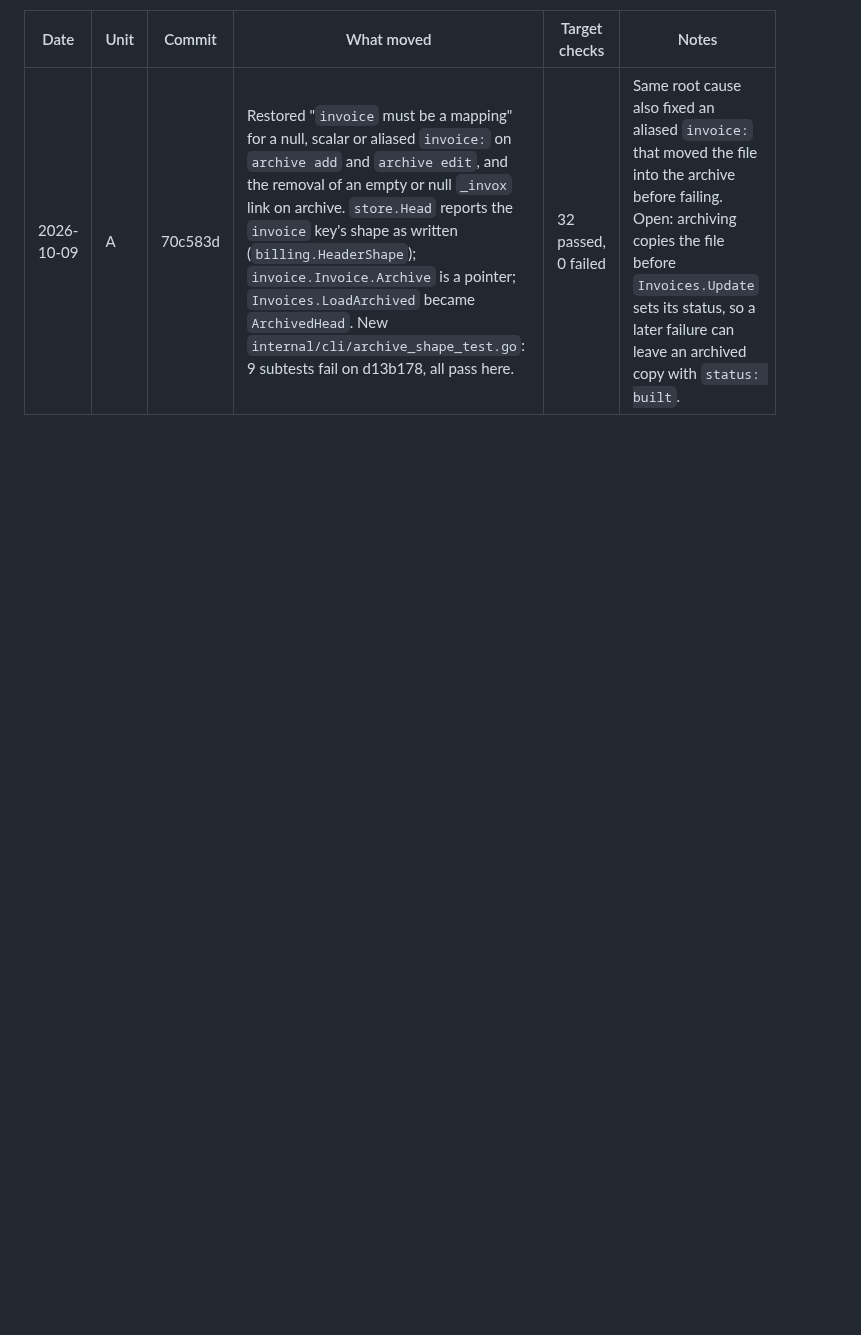
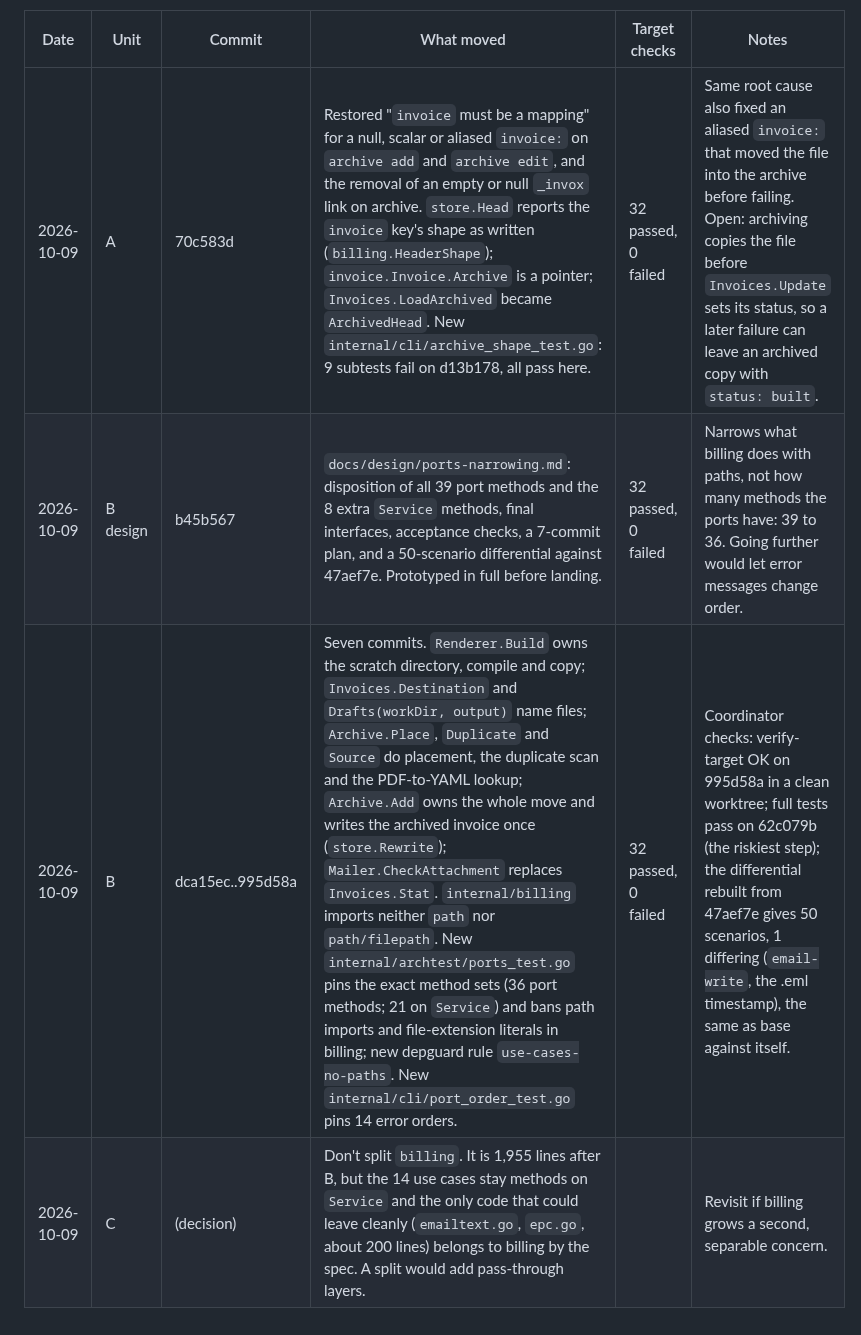
Before and after one commit to 0xboris/invox, a Markdown page: docs/design/target-progress.md, the part around the change. Rendered like a GitHub page; blank space fills up the shorter version.

Commit message:
Record follow-up units B and C in the progress log
Co-Authored-By: Claude Opus 5.5 <noreply@anthropic.com>
Claude-Session: https://claude.ai/code/session_018gvqeq61YKB3NL9LTd1ZZ4

```diff
--- a/docs/design/target-progress.md
+++ b/docs/design/target-progress.md
@@ -73,3 +73,6 @@ Coordinated from the review in the target-architecture comparison: restore the c
 | Date | Unit | Commit | What moved | Target checks | Notes |
 |---|---|---|---|---|---|
 | 2026-10-09 | A | 70c583d | Restored "`invoice` must be a mapping" for a null, scalar or aliased `invoice:` on `archive add` and `archive edit`, and the removal of an empty or null `_invox` link on archive. `store.Head` reports the `invoice` key's shape as written (`billing.HeaderShape`); `invoice.Invoice.Archive` is a pointer; `Invoices.LoadArchived` became `ArchivedHead`. New `internal/cli/archive_shape_test.go`: 9 subtests fail on d13b178, all pass here. | 32 passed, 0 failed | Same root cause also fixed an aliased `invoice:` that moved the file into the archive before failing. Open: archiving copies the file before `Invoices.Update` sets its status, so a later failure can leave an archived copy with `status: built`. |
+| 2026-10-09 | B design | b45b567 | `docs/design/ports-narrowing.md`: disposition of all 39 port methods and the 8 extra `Service` methods, final interfaces, acceptance checks, a 7-commit plan, and a 50-scenario differential against 47aef7e. Prototyped in full before landing. | 32 passed, 0 failed | Narrows what billing does with paths, not how many methods the ports have: 39 to 36. Going further would let error messages change order. |
+| 2026-10-09 | B | dca15ec..995d58a | Seven commits. `Renderer.Build` owns the scratch directory, compile and copy; `Invoices.Destination` and `Drafts(workDir, output)` name files; `Archive.Place`, `Duplicate` and `Source` do placement, the duplicate scan and the PDF-to-YAML lookup; `Archive.Add` owns the whole move and writes the archived invoice once (`store.Rewrite`); `Mailer.CheckAttachment` replaces `Invoices.Stat`. `internal/billing` imports neither `path` nor `path/filepath`. New `internal/archtest/ports_test.go` pins the exact method sets (36 port methods; 21 on `Service`) and bans path imports and file-extension literals in billing; new depguard rule `use-cases-no-paths`. New `internal/cli/port_order_test.go` pins 14 error orders. | 32 passed, 0 failed | Coordinator checks: verify-target OK on 995d58a in a clean worktree; full tests pass on 62c079b (the riskiest step); the differential rebuilt from 47aef7e gives 50 scenarios, 1 differing (`email-write`, the .eml timestamp), the same as base against itself. |
+| 2026-10-09 | C | (decision) | Don't split `billing`. It is 1,955 lines after B, but the 14 use cases stay methods on `Service` and the only code that could leave cleanly (`emailtext.go`, `epc.go`, about 200 lines) belongs to billing by the spec. A split would add pass-through layers. | | Revisit if billing grows a second, separable concern. |
```
